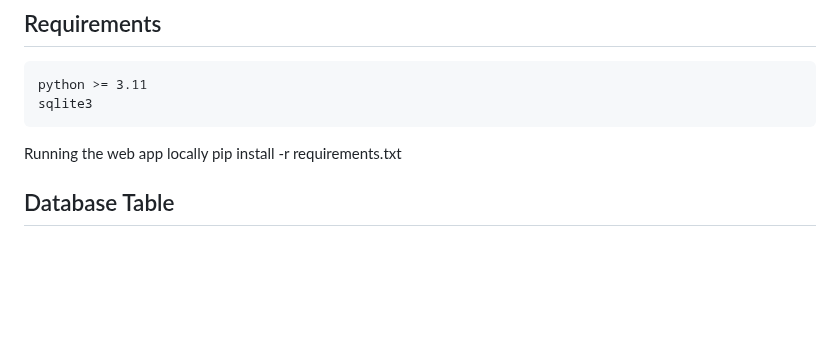
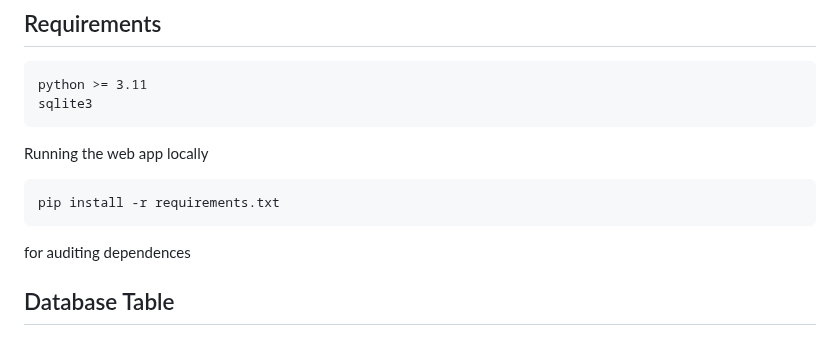
Before and after one commit to YabseraBogale/flask_erp, a Markdown page: README.md, the part around the change. Rendered like a GitHub page; blank space fills up the shorter version.

```diff
--- a/README.md
+++ b/README.md
@@ -45,7 +45,12 @@ Tailored for Ethiopian business workflows Scales with organizational growth Incr
     sqlite3
 
 Running the web app locally
+
     pip install -r requirements.txt
+
+for auditing dependences
+
+
 
 
 ## Database Table
```
